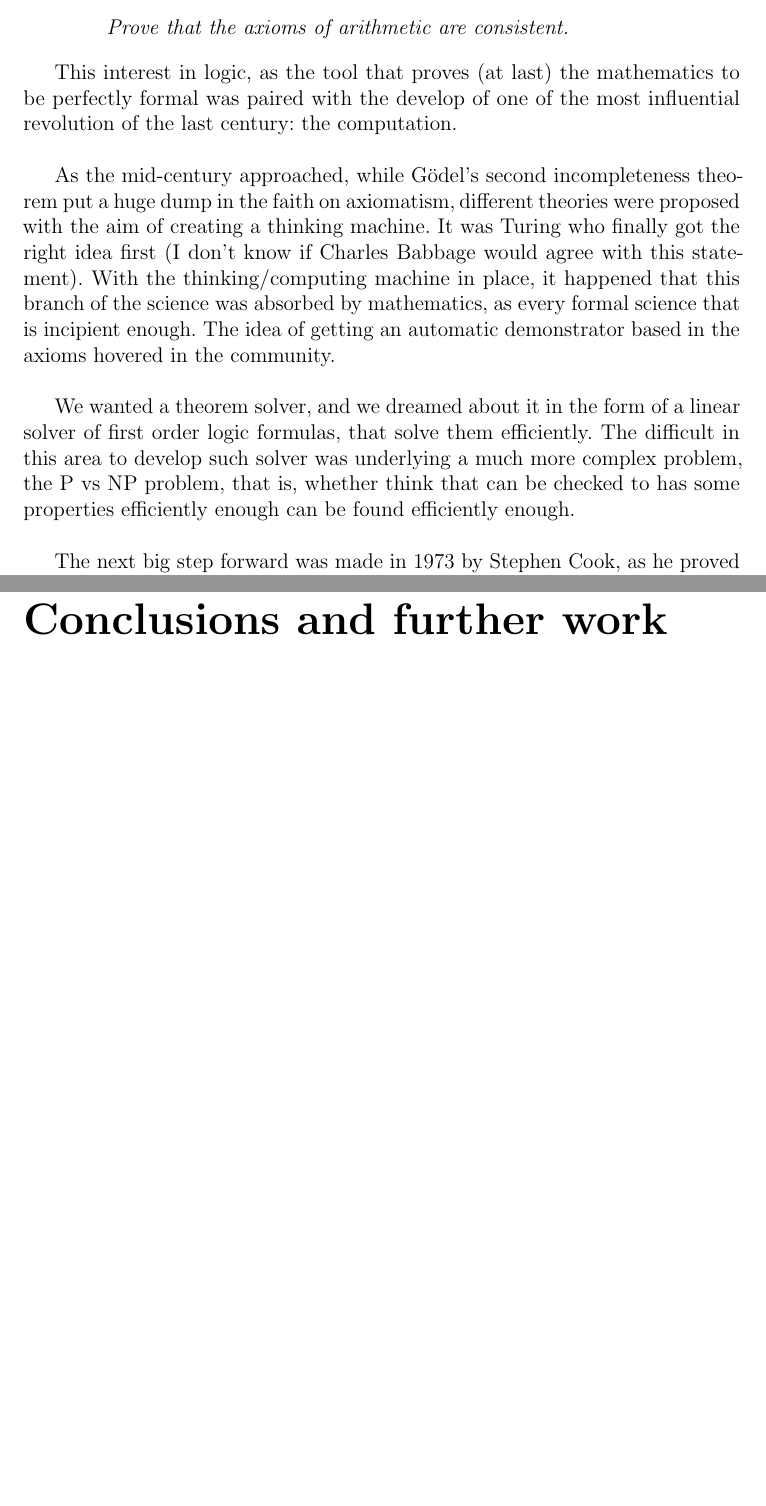
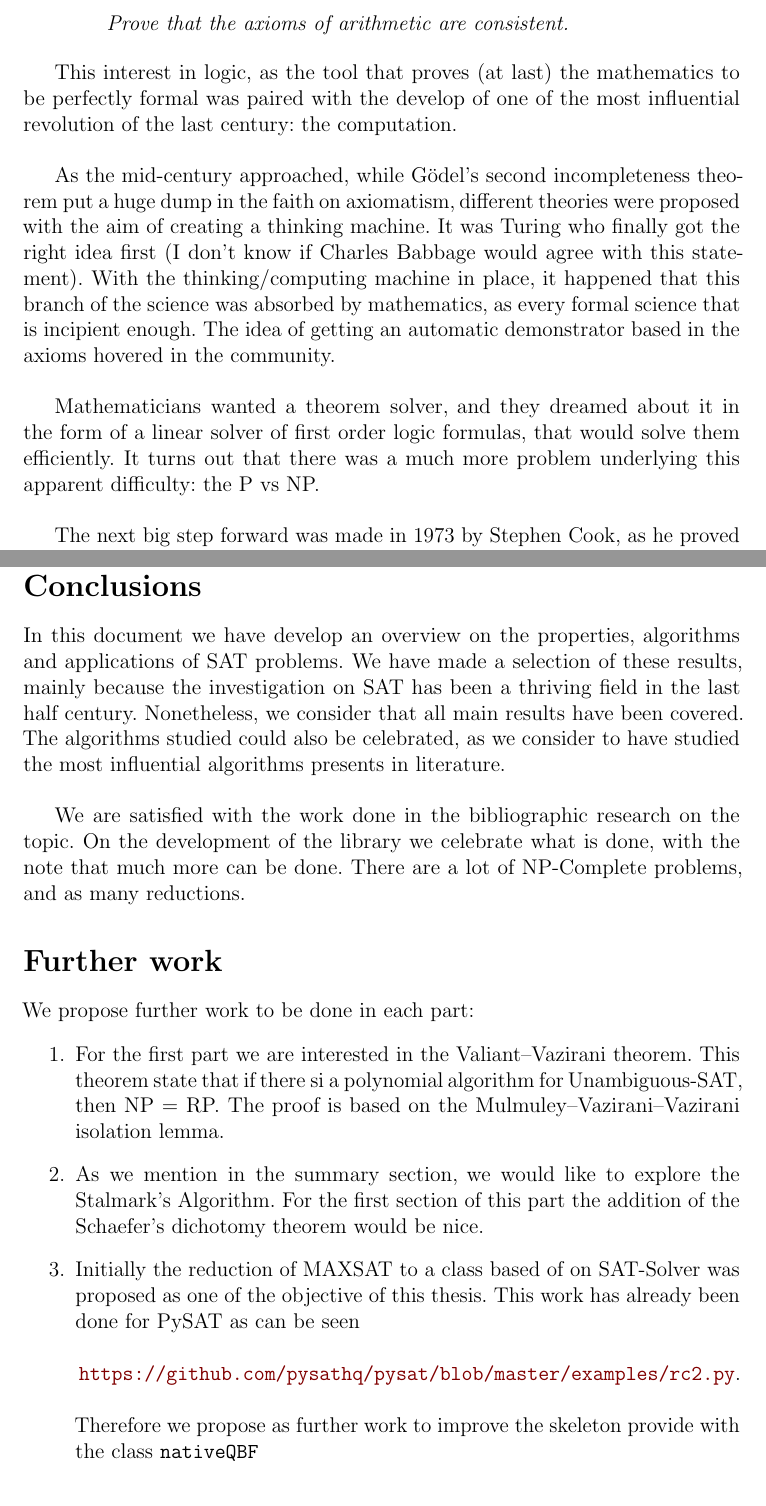
Before and after one commit to pedrobn23/bachelor-thesis, a LaTeX thesis (tesis/main.tex, which reads tesis/Chapters/Conclusions.tex, tesis/preliminares/introduccion.tex): two parts of pages 11 and 113 of 119 before the commit and two parts of pages 11 and 113 of 117 after it, joined at a grey line, cut so that both start at the same text, the shorter picture padded with empty space. The pictures show the PDF file tesis/main.pdf that the author committed with the source.

Commit message:
Resumen casi acabado

```diff
--- a/tesis/Chapters/Conclusions.tex
+++ b/tesis/Chapters/Conclusions.tex
@@ -1,3 +1,25 @@
 
+
+\chapter*{}
+\section*{Conclusions}
 \addcontentsline{toc}{chapter}{Conclusions and further work}
-\chapter*{Conclusions and further work}
+
+
+In this document we have develop an overview on the properties, algorithms and applications of SAT problems. We have made a selection of these results, mainly because the investigation on SAT has been a thriving field in the last half century. Nonetheless, we consider that all main results have been covered. The algorithms studied could also be celebrated, as we consider to have studied the most influential algorithms presents in literature.\\
+
+We are satisfied with the work done in the bibliographic research on the topic. On the development of the library we celebrate what is done, with the note that much more can be done. There are a lot of NP-Complete problems, and as many reductions.
+
+
+\section*{Further work}
+
+We propose further work to be done in each part:
+\begin{enumerate}
+\item For the first part we are interested in the Valiant–Vazirani theorem. This theorem state that if there si a polynomial algorithm for Unambiguous-SAT, then NP = RP. The proof is based on the Mulmuley–Vazirani–Vazirani isolation lemma.
+\item As we mention in the summary section, we would like to explore the Stalmark's Algorithm. For the first section of this part the addition of the Schaefer's dichotomy theorem would be nice.
+\item Initially the reduction of MAXSAT to a class based of on SAT-Solver was proposed as one of the objective of this thesis. This work has already been done for PySAT as can be seen
+  \begin{center}
+    \url{https://github.com/pysathq/pysat/blob/master/examples/rc2.py}.
+  \end{center}
+
+  Therefore we propose as further work to improve the skeleton provide with the class \texttt{nativeQBF}
+\end{enumerate}
--- a/tesis/preliminares/introduccion.tex
+++ b/tesis/preliminares/introduccion.tex
@@ -5,7 +5,7 @@
 % \manualmark
 % \markboth{\textsc{Introducción}}{\textsc{Introducción}}
 \chapter{Introduction}
-Some 2300 years ago, in Greece,  the field of logic was discovered when some people start asking themselves about syllogisms. From that point on, the problem of satisfiability has been a central part of the science.  From my point of view, it is one of the most natural problem anyone could be asked,  Satisfiability is the study of what can be true under some free conditions.\\
+Some 2300 years ago, in Greece,  the field of logic was discovered when some people start asking themselves about syllogisms. From that point on, the problem of satisfiability has been a central part of the science.  From my point of view, it is one of the most natural problem anyone could be asked,  Satisfiability is the study of what can be true under some free conditions. In particular we focus on the problem of satisfiability problem of propositional logic, that is, the study of whether a formula is satisfiable.\\
 
 It was not until the 20th century that this problem became something more than a philosophical question. The correct foundation has been laid by Bool and Lindenbaum. The mathematicians were moving from an understanding of science based on not-always-evident arguments to an axiomatized foundation. This shift in perspective became more intense when Hilbert gave some homework for the mathematical community at the beginning of the century. In particular, we are interested in Hilbert's second problem:
 
```
Also changed, not shown: tesis/main.tex (+1 -3 lines), tesis/main.pdf, tesis/preliminares/introduccion.tex (4 more changed lines).
